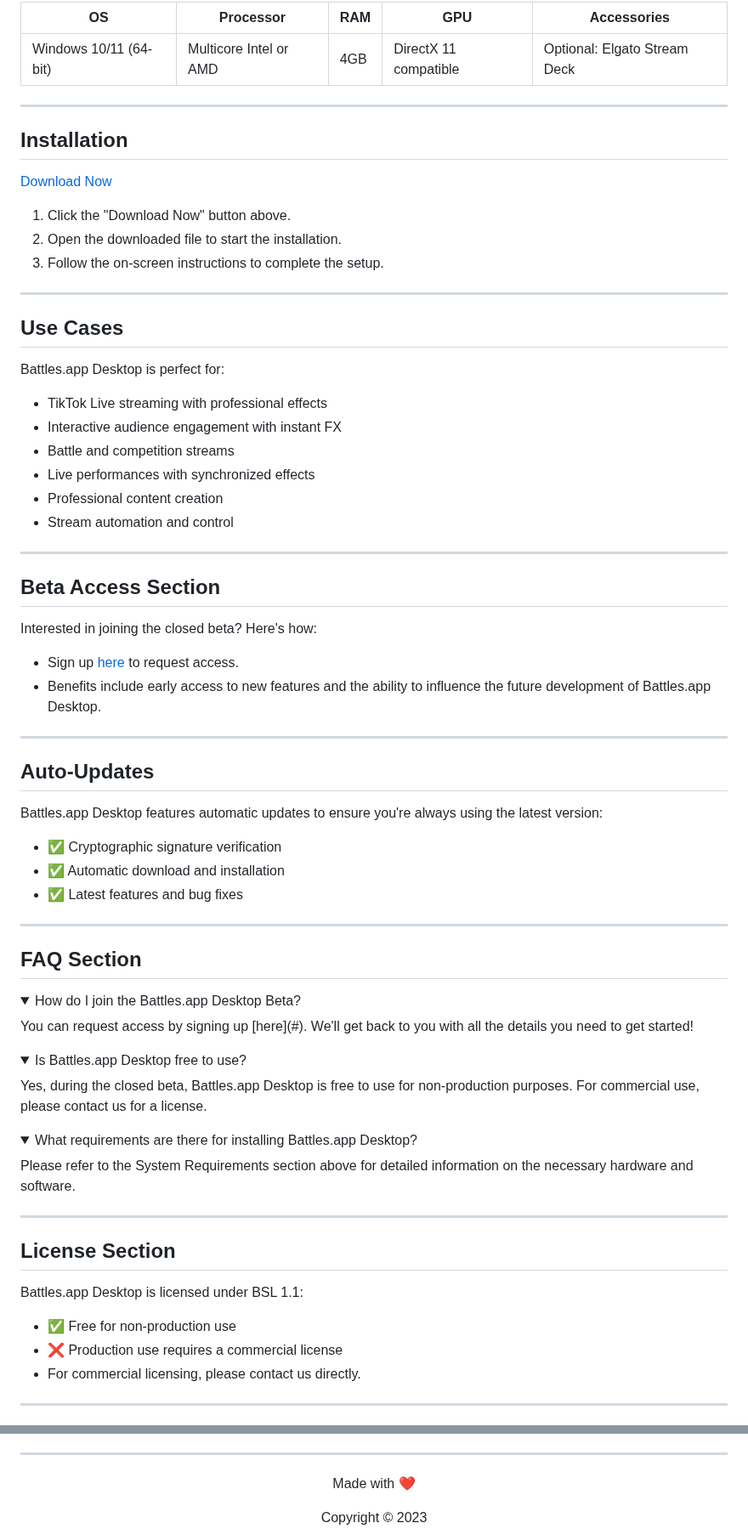
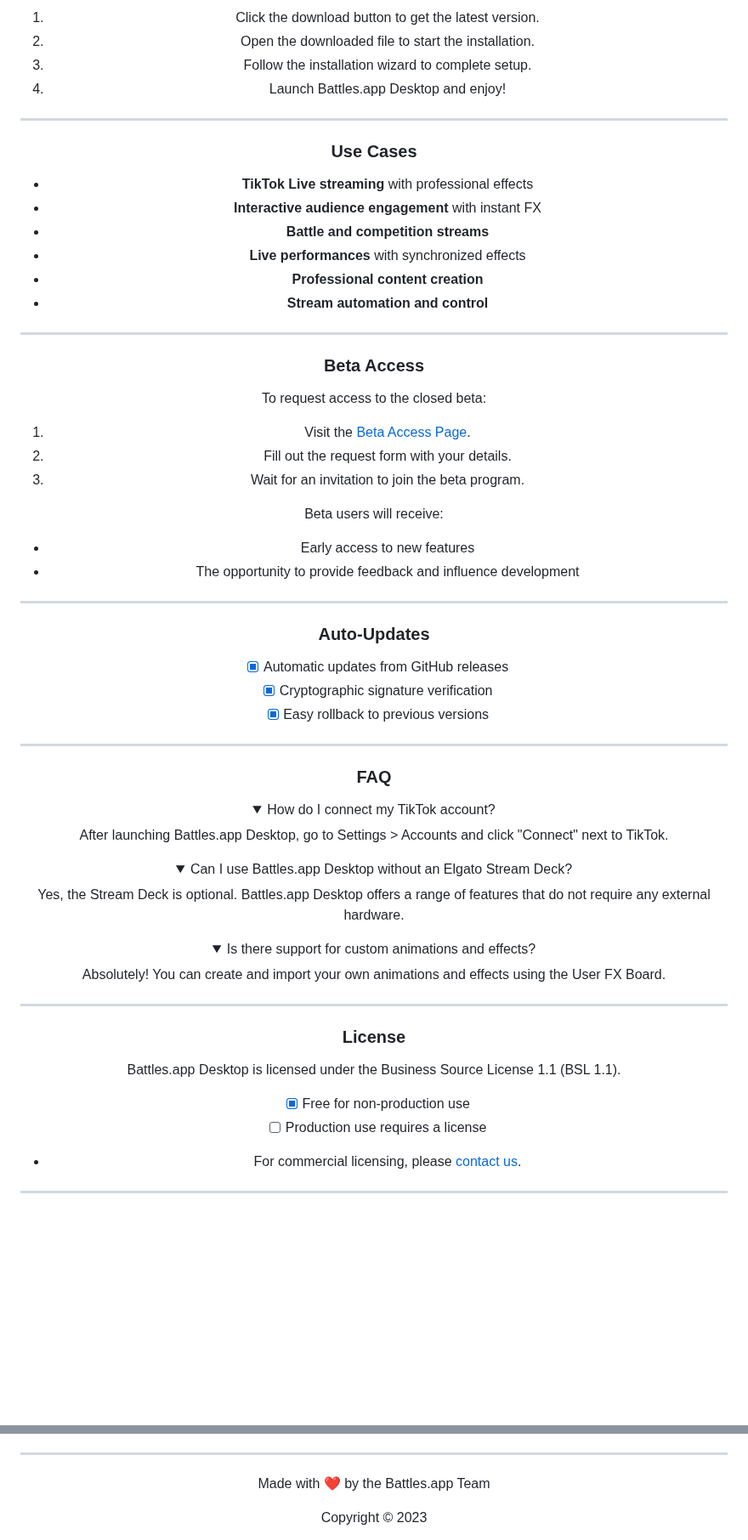
Before and after one commit to battles-app/desktop, a Markdown page: README.md, 2 parts joined by grey strips. Shown at 85% size. GitHub-like rendering; folded sections open; blank space fills up the shorter version.

Commit message:
docs: update README for v0.0.81

```diff
--- a/README.md
+++ b/README.md
@@ -61,78 +53,63 @@ Download • [Beta Access](#beta-access-section) • [Documentation](#) • [Sup
 
-| OS           | Processor       | RAM | GPU   | Accessories        |
-|--------------|-----------------|-----|-------|--------------------|
-| Windows 10/11 (64-bit) | Multicore Intel or AMD | 4GB | DirectX 11 compatible | Optional: Elgato Stream Deck |
+1. Click the download button to get the latest version.
+2. Open the downloaded file to start the installation.
+3. Follow the installation wizard to complete setup.
+4. Launch Battles.app Desktop and enjoy!
 
 ---
 
-## Installation
-
-<a href="https://github.com/battles-app/desktop/releases/download/v0.0.80/battles.app_0.0.80_x64-setup.exe" style="background: linear-gradient(135deg, #0078D4 0%, #005A9E 100%); border: none; border-radius: 8px; box-shadow: 0 4px 6px rgba(50,50,93,.11), 0 1px 3px rgba(0,0,0,.08); color: white; padding: 12px 24px; text-transform: uppercase; text-decoration: none; font-weight: bold;">Download Now</a>
-
-1. Click the "Download Now" button above.
-2. Open the downloaded file to start the installation.
-3. Follow the on-screen instructions to complete the setup.
+### Use Cases
+- **TikTok Live streaming** with professional effects
+- **Interactive audience engagement** with instant FX
+- **Battle and competition streams**
+- **Live performances** with synchronized effects
+- **Professional content creation**
+- **Stream automation and control**
 
 ---
 
-## Use Cases
+### Beta Access
+To request access to the closed beta:
+1. Visit the [Beta Access Page](https://github.com/battles-app/desktop).
+2. Fill out the request form with your details.
+3. Wait for an invitation to join the beta program.
 
-Battles.app Desktop is perfect for:
-
-- TikTok Live streaming with professional effects
-- Interactive audience engagement with instant FX
-- Battle and competition streams
-- Live performances with synchronized effects
-- Professional content creation
-- Stream automation and control
+Beta users will receive:
+- Early access to new features
+- The opportunity to provide feedback and influence development
 
 ---
 
-## Beta Access Section
-
-Interested in joining the closed beta? Here's how:
-
-- Sign up [here](#) to request access.
-- Benefits include early access to new features and the ability to influence the future development of Battles.app Desktop.
+### Auto-Updates
+- [x] Automatic updates from GitHub releases
+- [x] Cryptographic signature verification
+- [x] Easy rollback to previous versions
 
 ---
 
-## Auto-Updates
-
-Battles.app Desktop features automatic updates to ensure you're always using the latest version:
-
-- ✅ Cryptographic signature verification
-- ✅ Automatic download and installation
-- ✅ Latest features and bug fixes
-
----
-
-## FAQ Section
-
+### FAQ
 <details>
-<summary>How do I join the Battles.app Desktop Beta?</summary>
-You can request access by signing up [here](#). We'll get back to you with all the details you need to get started!
+<summary>How do I connect my TikTok account?</summary>
+After launching Battles.app Desktop, go to Settings > Accounts and click "Connect" next to TikTok.
 </details>
 
 <details>
-<summary>Is Battles.app Desktop free to use?</summary>
-Yes, during the closed beta, Battles.app Desktop is free to use for non-production purposes. For commercial use, please contact us for a license.
+<summary>Can I use Battles.app Desktop without an Elgato Stream Deck?</summary>
+Yes, the Stream Deck is optional. Battles.app Desktop offers a range of features that do not require any external hardware.
 </details>
 
 <details>
-<summary>What requirements are there for installing Battles.app Desktop?</summary>
-Please refer to the System Requirements section above for detailed information on the necessary hardware and software.
+<summary>Is there support for custom animations and effects?</summary>
+Absolutely! You can create and import your own animations and effects using the User FX Board.
 </details>
 
 ---
 
-## License Section
-
-Battles.app Desktop is licensed under BSL 1.1:
-
-- ✅ Free for non-production use
-- ❌ Production use requires a commercial license
-- For commercial licensing, please contact us directly.
+### License
+Battles.app Desktop is licensed under the Business Source License 1.1 (BSL 1.1).
+- [x] Free for non-production use
+- [ ] Production use requires a license
+- For commercial licensing, please [contact us](https://github.com/battles-app/desktop).
 
 ---
 
@@ -144,9 +121,7 @@ Battles.app Desktop is licensed under BSL 1.1:
 
 ---
 
-<div align="center">
-
-Made with ❤️
+Made with ❤️ by the Battles.app Team
 
 Copyright © 2023
 
```
Also changed, not shown: other parts of README.md (+44 -52 lines).
